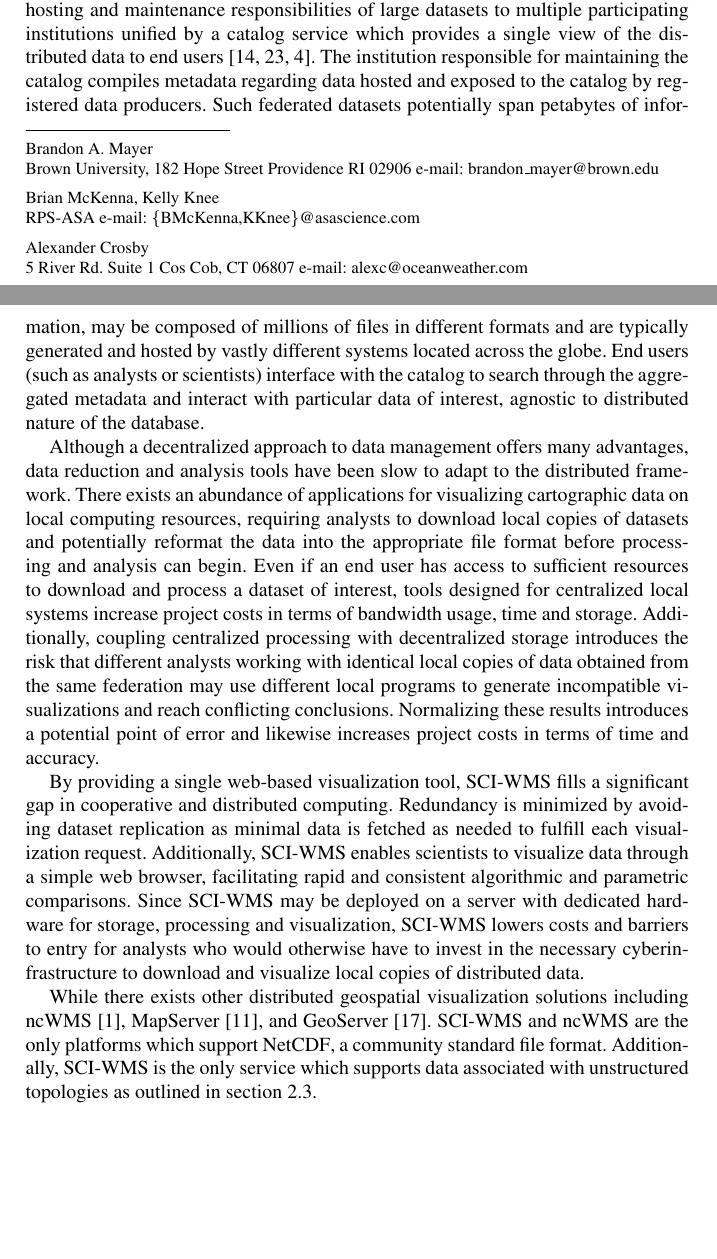
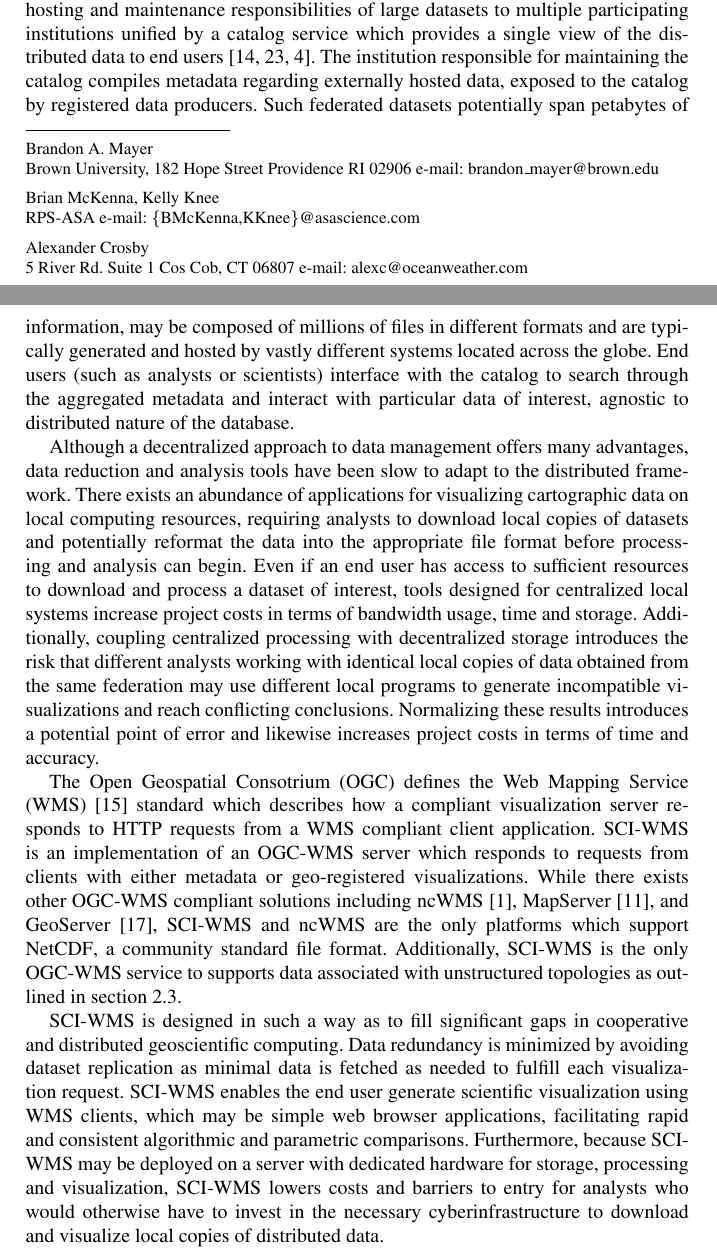
Before and after one commit to brandonmayer-zz/ci2014, a LaTeX document (book/ci14book_mayer.tex, which reads book/motivation.tex): two parts of pages 1 and 2 of 9, joined at a grey line, cut so that both start at the same text, the shorter picture padded with empty space. Compiled offline with pdfLaTeX.

Commit message:
fixed last paragraph of motivation to highlight contributions.

```diff
--- a/book/motivation.tex
+++ b/book/motivation.tex
@@ -10,9 +10,9 @@ hosting and maintenance responsibilities of large datasets to multiple
 participating institutions unified by a catalog service which provides
 a single view of the distributed data to end users~\cite{luettich13,
   williams09, chervenak00}. The institution responsible for
-maintaining the catalog compiles \metadata{} regarding data hosted and
-exposed to the catalog by registered data producers. Such federated
-datasets potentially span petabytes of information, may be
+maintaining the catalog compiles \metadata{} regarding externally
+hosted data, exposed to the catalog by registered data producers. Such
+federated datasets potentially span petabytes of information, may be
 composed of millions of files in different formats and are typically
 generated and hosted by vastly different systems located across the
 globe. End users (such as analysts or scientists) interface with the
@@ -40,53 +40,29 @@ project costs in terms of time and accuracy.
 
 %% HOW DOES SCIWMS SOLVE THESE PROBLEMS
 %% CONTRIBUTIONS CAN GO HERE
-By providing a single web-based visualization tool, \sciwms{} fills a
-significant gap in cooperative and distributed computing. Redundancy
+The Open Geospatial Consotrium (\ogc{}) defines the Web Mapping
+Service (\wms{})~\cite{wms14} standard which describes how a compliant
+visualization server responds to HTTP requests from a \wms{} compliant
+client application. \sciwms{} is an implementation of an \ogcwms{}
+server which responds to requests from clients with either \metadata{}
+or geo-registered visualizations.  While there exists other \ogcwms{}
+compliant solutions including \ncwms{}~\cite{blower13},
+\mapserver{}~\cite{mapserver14}, and \geoserver{}~\cite{geoserver14},
+\sciwms{} and \ncwms{} are the only platforms which support \netcdf{},
+a community standard file format. Additionally, \sciwms{} is the only
+\ogcwms{} service to supports data associated with unstructured
+topologies as outlined in section~\ref{sec:ugrid}.
+
+\sciwms{} is designed in such a way as to fill significant gaps in
+cooperative and distributed geoscientific computing. Data redundancy
 is minimized by avoiding dataset replication as minimal data is
-fetched as needed to fulfill each visualization request. Additionally,
-\sciwms{} enables scientists to visualize data through a simple web
-browser, facilitating rapid and consistent algorithmic and parametric
-comparisons. Since \sciwms{} may be deployed on a server with
-dedicated hardware for storage, processing and visualization,
-\sciwms{} lowers costs and barriers to entry for analysts who would
-otherwise have to invest in the necessary cyberinfrastructure to
-download and visualize local copies of distributed data.
-
-While there exists other distributed geospatial visualization
-solutions including \ncwms{}~\cite{blower13},
-\mapserver{}~\cite{mapserver14}, and
-\geoserver{}~\cite{geoserver14}. \sciwms{} and \ncwms{} are the only
-platforms which support \netcdf{}, a community standard file
-format. Additionally, \sciwms{} is the only service which supports
-data associated with unstructured topologies as outlined in section~\ref{sec:ugrid}.
-
-%% Furthermore, after a catalog service is registered with \sciwms{},
-%% data producers need only publish \metadata{} about a new dataset to the
-%% catalog and make their data available over http. \sciwms{} will
-%% automatically add new catalog entries to the list of datasets it can
-%% visualize transparent to the end user.
-
-%% \sciwms{} represents a significant advance in geospatial
-%% science by providing a platform for producing consistent
-%% visualizations of distributed data. \sciwms{} is a visualization
-%% system with a distributed memory model, minimizing data redundancy by
-%% fetching the minimal amount of data needed to fulfill a request for a
-%% visualization from the data federation.
-
-%% While \sciwms{} implements the \ogc{}-\wms{} compliant, it is
-%% augmented with services for interacting with standard meta-data
-%% catalogs such as Catalog Service for the Web (\csw{})~\cite{csw14},
-%% allowing \sciwms{} to autonomously track dynamic catalogs. Once a
-%% catalog service is registered to \sciwms{}, any data a producer
-%% publishes to the catalog service is automatically ingested by
-%% \sciwms{}. \sciwms{} does not replicate the data hosted by the
-%% publisher but instead parses meta data and creates a compressed local
-%% cache to facilitate real-time data visualization.
-
-%% \sciwms{} embraces distributed database principles and promotes the
-%% separation of concerns software and project management practice. For
-%% example, \sciwms{} may be deployed by a member of a much larger
-%% project who's sole responsibility is providing a visualization
-%% platform, promoting quality through specialization, saving time and
-%% costs for data analysis projects by providing a simple interface for
-%% end users to generate consistent visualizations of federated data.
+fetched as needed to fulfill each visualization request. \sciwms{}
+enables the end user generate scientific visualization using \wms{}
+clients, which may be simple web browser applications, facilitating
+rapid and consistent algorithmic and parametric
+comparisons. Furthermore, because \sciwms{} may be deployed on a
+server with dedicated hardware for storage, processing and
+visualization, \sciwms{} lowers costs and barriers to entry for
+analysts who would otherwise have to invest in the necessary
+cyberinfrastructure to download and visualize local copies of
+distributed data.
```
Also changed, not shown: book/ioos.tex (+36 -0 lines), book/overview.tex (+14 -13 lines).
